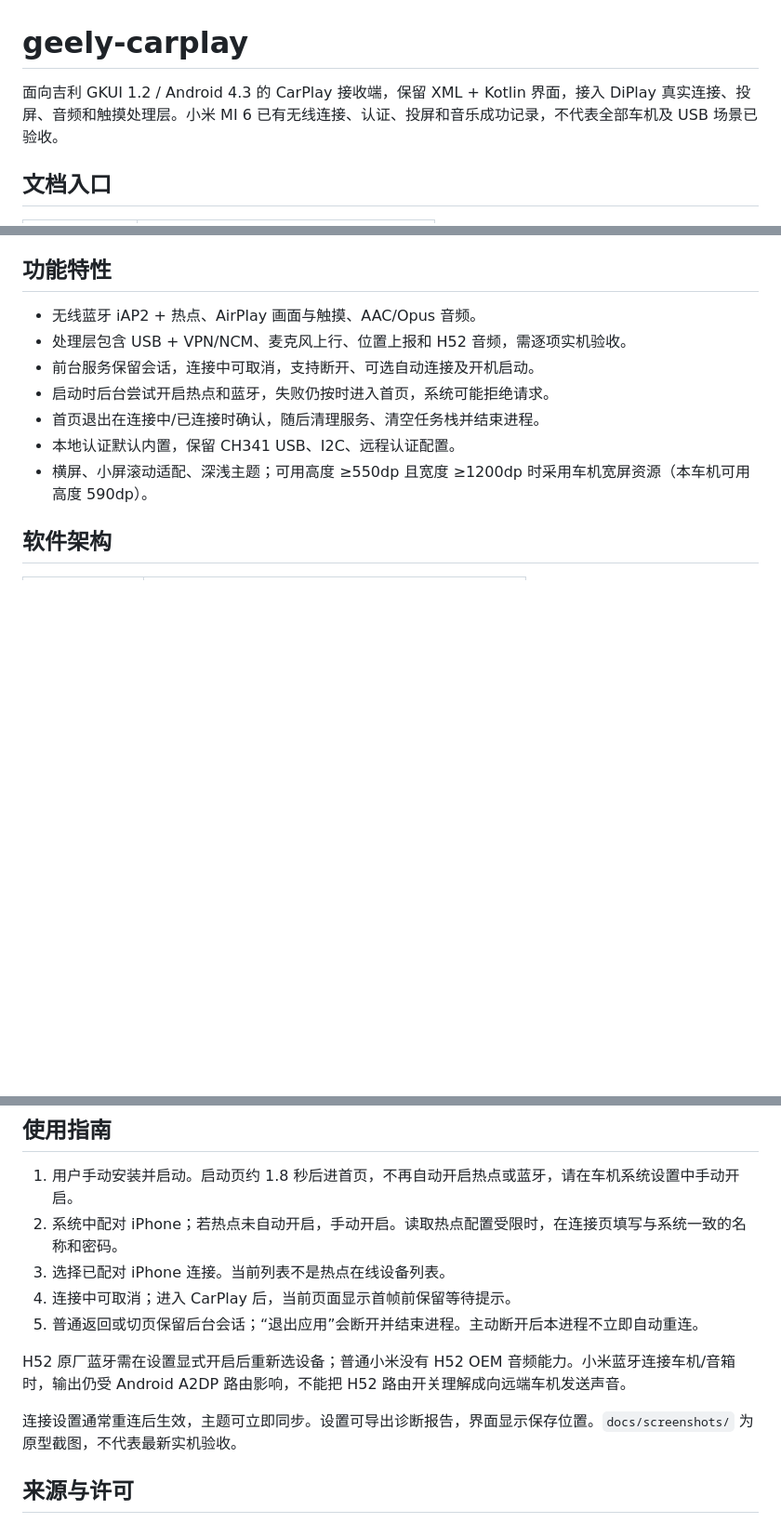
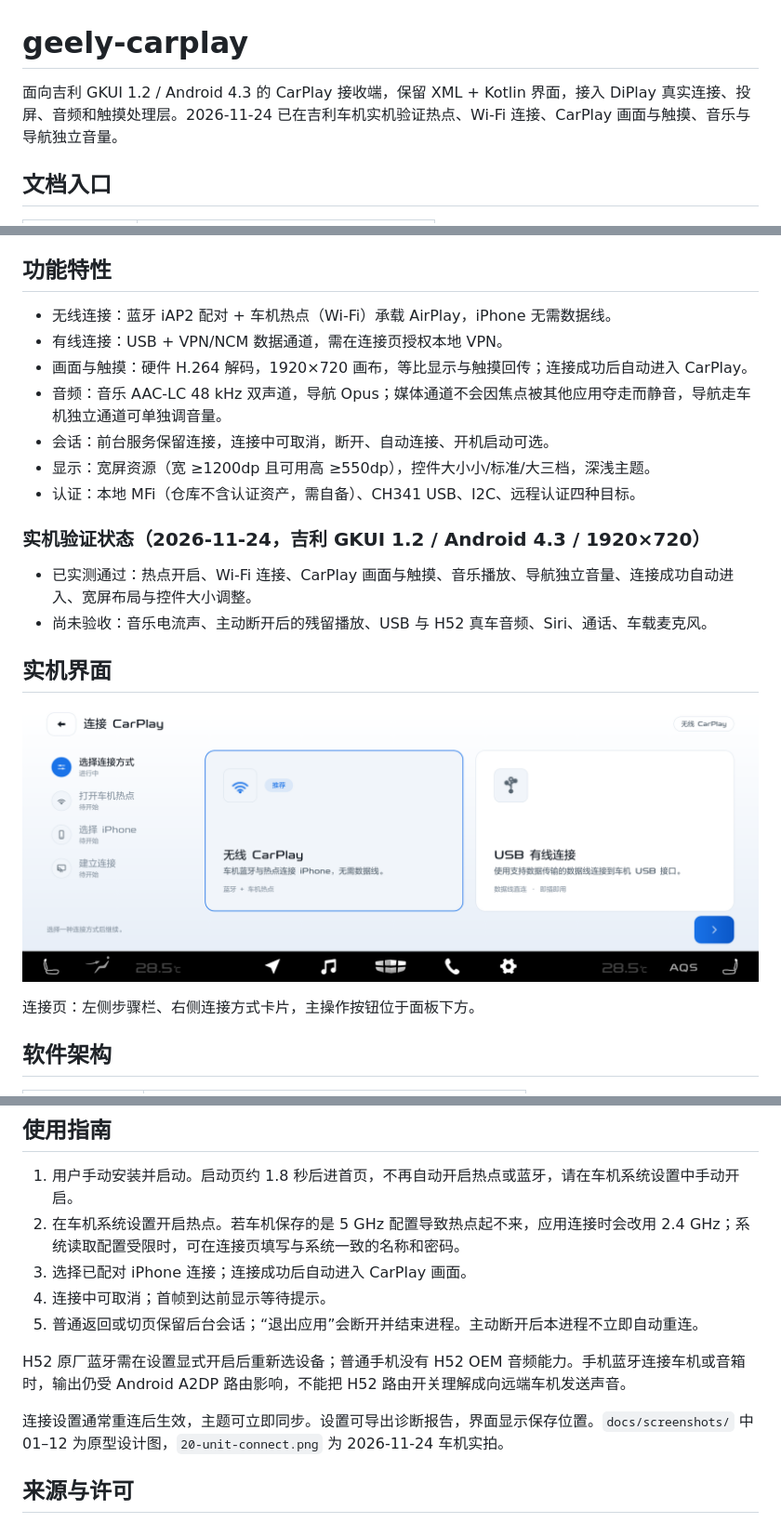
Before and after one commit to NasonZH/GeelyCarPlay, a Markdown page: README.md, 3 parts joined by grey strips. Shown at 93% size. Drawn GitHub-style; pictures changed too: docs/screenshots/20-unit-connect.png (added); blank space fills up the shorter version.

Commit message:
docs: 更新 README 实测状态并加入车机连接页截图

```diff
--- a/README.md
+++ b/README.md
@@ -1,6 +1,6 @@
 # geely-carplay
 
-面向吉利 GKUI 1.2 / Android 4.3 的 CarPlay 接收端，保留 XML + Kotlin 界面，接入 DiPlay 真实连接、投屏、音频和触摸处理层。小米 MI 6 已有无线连接、认证、投屏和音乐成功记录，不代表全部车机及 USB 场景已验收。
+面向吉利 GKUI 1.2 / Android 4.3 的 CarPlay 接收端，保留 XML + Kotlin 界面，接入 DiPlay 真实连接、投屏、音频和触摸处理层。2026-11-24 已在吉利车机实机验证热点、Wi-Fi 连接、CarPlay 画面与触摸、音乐与导航独立音量。
 
 ## 文档入口
 
@@ -14,13 +14,24 @@
 
 ## 功能特性
 
-- 无线蓝牙 iAP2 + 热点、AirPlay 画面与触摸、AAC/Opus 音频。
-- 处理层包含 USB + VPN/NCM、麦克风上行、位置上报和 H52 音频，需逐项实机验收。
-- 前台服务保留会话，连接中可取消，支持断开、可选自动连接及开机启动。
-- 启动时后台尝试开启热点和蓝牙，失败仍按时进入首页，系统可能拒绝请求。
-- 首页退出在连接中/已连接时确认，随后清理服务、清空任务栈并结束进程。
-- 本地认证默认内置，保留 CH341 USB、I2C、远程认证配置。
-- 横屏、小屏滚动适配、深浅主题；可用高度 ≥550dp 且宽度 ≥1200dp 时采用车机宽屏资源（本车机可用高度 590dp）。
+- 无线连接：蓝牙 iAP2 配对 + 车机热点（Wi-Fi）承载 AirPlay，iPhone 无需数据线。
+- 有线连接：USB + VPN/NCM 数据通道，需在连接页授权本地 VPN。
+- 画面与触摸：硬件 H.264 解码，1920×720 画布，等比显示与触摸回传；连接成功后自动进入 CarPlay。
+- 音频：音乐 AAC-LC 48 kHz 双声道，导航 Opus；媒体通道不会因焦点被其他应用夺走而静音，导航走车机独立通道可单独调音量。
+- 会话：前台服务保留连接，连接中可取消，断开、自动连接、开机启动可选。
+- 显示：宽屏资源（宽 ≥1200dp 且可用高 ≥550dp），控件大小小/标准/大三档，深浅主题。
+- 认证：本地 MFi（仓库不含认证资产，需自备）、CH341 USB、I2C、远程认证四种目标。
+
+### 实机验证状态（2026-11-24，吉利 GKUI 1.2 / Android 4.3 / 1920×720）
+
+- 已实测通过：热点开启、Wi-Fi 连接、CarPlay 画面与触摸、音乐播放、导航独立音量、连接成功自动进入、宽屏布局与控件大小调整。
+- 尚未验收：音乐电流声、主动断开后的残留播放、USB 与 H52 真车音频、Siri、通话、车载麦克风。
+
+## 实机界面
+
+![车机连接页](docs/screenshots/20-unit-connect.png)
+
+连接页：左侧步骤栏、右侧连接方式卡片，主操作按钮位于面板下方。
 
 ## 软件架构
 
@@ -45,14 +56,14 @@ APK：`app/build/outputs/apk/debug/geely-carplay-v<版本>.apk`（当前 v1.0.0
 ## 使用指南
 
 1. 用户手动安装并启动。启动页约 1.8 秒后进首页，不再自动开启热点或蓝牙，请在车机系统设置中手动开启。
-2. 系统中配对 iPhone；若热点未自动开启，手动开启。读取热点配置受限时，在连接页填写与系统一致的名称和密码。
-3. 选择已配对 iPhone 连接。当前列表不是热点在线设备列表。
-4. 连接中可取消；进入 CarPlay 后，当前页面显示首帧前保留等待提示。
+2. 在车机系统设置开启热点。若车机保存的是 5 GHz 配置导致热点起不来，应用连接时会改用 2.4 GHz；系统读取配置受限时，可在连接页填写与系统一致的名称和密码。
+3. 选择已配对 iPhone 连接；连接成功后自动进入 CarPlay 画面。
+4. 连接中可取消；首帧到达前显示等待提示。
 5. 普通返回或切页保留后台会话；“退出应用”会断开并结束进程。主动断开后本进程不立即自动重连。
 
-H52 原厂蓝牙需在设置显式开启后重新选设备；普通小米没有 H52 OEM 音频能力。小米蓝牙连接车机/音箱时，输出仍受 Android A2DP 路由影响，不能把 H52 路由开关理解成向远端车机发送声音。
+H52 原厂蓝牙需在设置显式开启后重新选设备；普通手机没有 H52 OEM 音频能力。手机蓝牙连接车机或音箱时，输出仍受 Android A2DP 路由影响，不能把 H52 路由开关理解成向远端车机发送声音。
 
-连接设置通常重连后生效，主题可立即同步。设置可导出诊断报告，界面显示保存位置。`docs/screenshots/` 为原型截图，不代表最新实机验收。
+连接设置通常重连后生效，主题可立即同步。设置可导出诊断报告，界面显示保存位置。`docs/screenshots/` 中 01–12 为原型设计图，`20-unit-connect.png` 为 2026-11-24 车机实拍。
 
 ## 来源与许可
 
```
